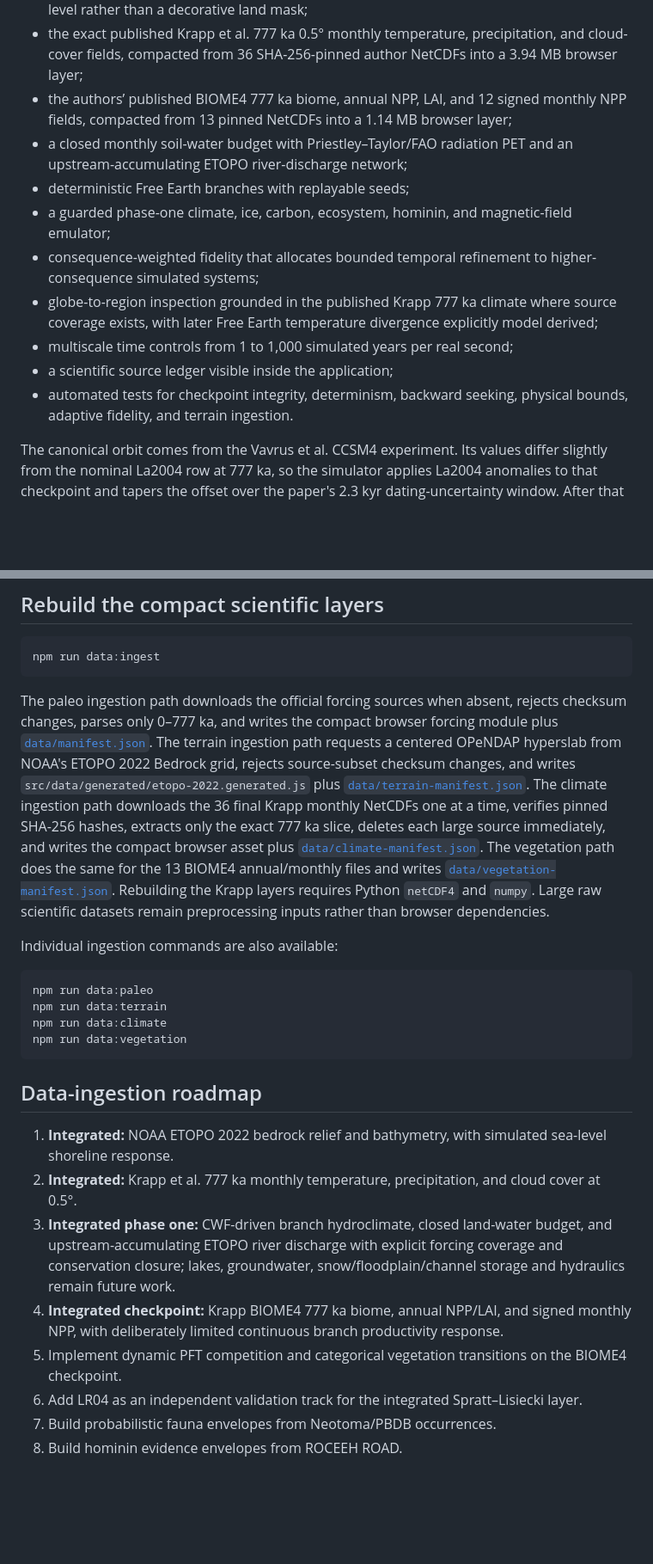
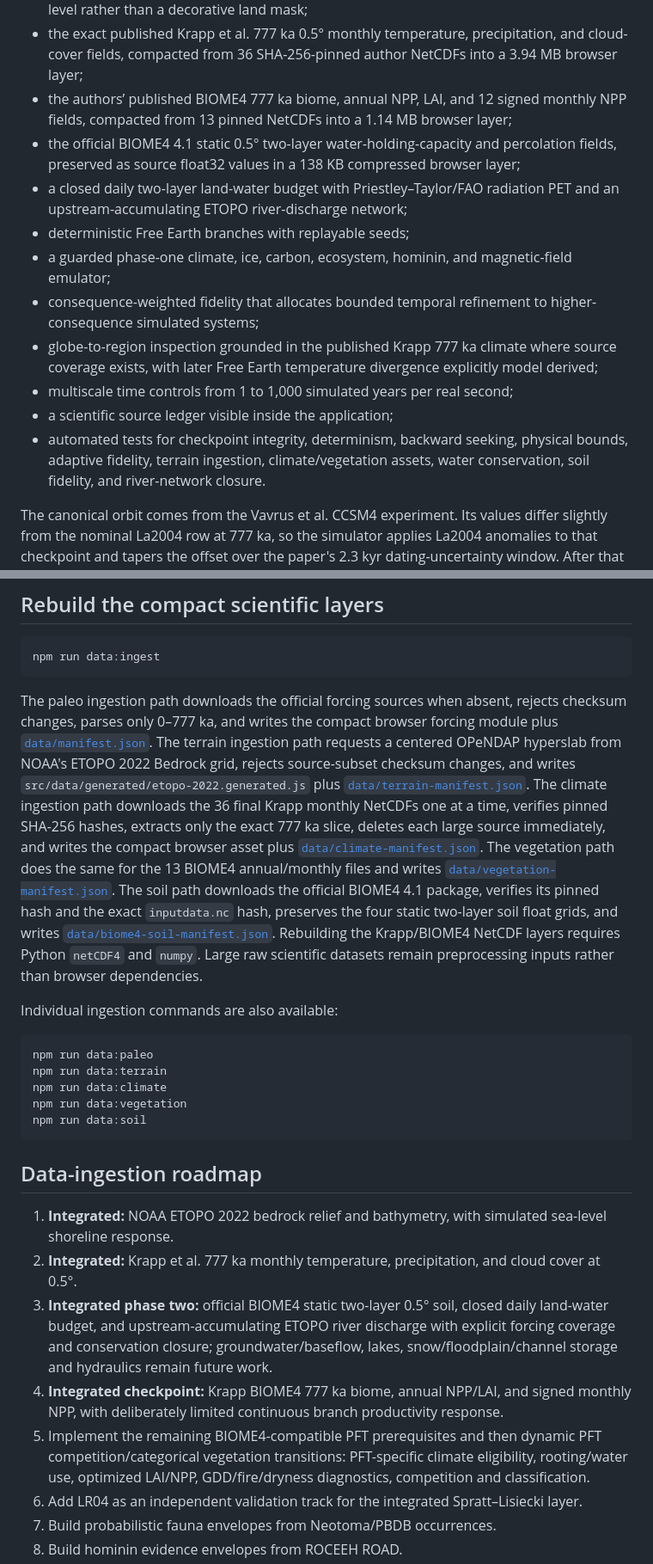
Before and after one commit to ancientpagoda-rgb/earth-777, a Markdown page: README.md, 2 parts joined by grey strips. Shown at 86% size. Rendered like a GitHub page; blank space fills up the shorter version.

Commit message:
Document BIOME4 spatial soil hydrology and licensing

````diff
--- a/README.md
+++ b/README.md
@@ -20,14 +20,15 @@ Version 0.2 establishes:
 - coastlines and ocean depth rendered from ETOPO bedrock against the simulated paleo sea level rather than a decorative land mask;
 - the exact published Krapp et al. 777 ka 0.5° monthly temperature, precipitation, and cloud-cover fields, compacted from 36 SHA-256-pinned author NetCDFs into a 3.94 MB browser layer;
 - the authors’ published BIOME4 777 ka biome, annual NPP, LAI, and 12 signed monthly NPP fields, compacted from 13 pinned NetCDFs into a 1.14 MB browser layer;
-- a closed monthly soil-water budget with Priestley–Taylor/FAO radiation PET and an upstream-accumulating ETOPO river-discharge network;
+- the official BIOME4 4.1 static 0.5° two-layer water-holding-capacity and percolation fields, preserved as source float32 values in a 138 KB compressed browser layer;
+- a closed daily two-layer land-water budget with Priestley–Taylor/FAO radiation PET and an upstream-accumulating ETOPO river-discharge network;
 - deterministic Free Earth branches with replayable seeds;
 - a guarded phase-one climate, ice, carbon, ecosystem, hominin, and magnetic-field emulator;
 - consequence-weighted fidelity that allocates bounded temporal refinement to higher-consequence simulated systems;
 - globe-to-region inspection grounded in the published Krapp 777 ka climate where source coverage exists, with later Free Earth temperature divergence explicitly model derived;
 - multiscale time controls from 1 to 1,000 simulated years per real second;
 - a scientific source ledger visible inside the application;
-- automated tests for checkpoint integrity, determinism, backward seeking, physical bounds, adaptive fidelity, and terrain ingestion.
+- automated tests for checkpoint integrity, determinism, backward seeking, physical bounds, adaptive fidelity, terrain ingestion, climate/vegetation assets, water conservation, soil fidelity, and river-network closure.
 
 The canonical orbit comes from the Vavrus et al. CCSM4 experiment. Its values differ slightly from the nominal La2004 row at 777 ka, so the simulator applies La2004 anomalies to that checkpoint and tapers the offset over the paper's 2.3 kyr dating-uncertainty window. After that window, the orbital forcing is the direct La2004 series. Sea level uses the continuous five-record Spratt–Lisiecki stack as a reconstructed reference; Free Earth branches can diverge from it through modeled ice-volume feedback.
 
@@ -60,7 +64,7 @@ npm run build
 npm run data:ingest
 ```
 
-The paleo ingestion path downloads the official forcing sources when absent, rejects checksum changes, parses only 0–777 ka, and writes the compact browser forcing module plus [`data/manifest.json`](data/manifest.json). The terrain ingestion path requests a centered OPeNDAP hyperslab from NOAA's ETOPO 2022 Bedrock grid, rejects source-subset checksum changes, and writes `src/data/generated/etopo-2022.generated.js` plus [`data/terrain-manifest.json`](data/terrain-manifest.json). The climate ingestion path downloads the 36 final Krapp monthly NetCDFs one at a time, verifies pinned SHA-256 hashes, extracts only the exact 777 ka slice, deletes each large source immediately, and writes the compact browser asset plus [`data/climate-manifest.json`](data/climate-manifest.json). The vegetation path does the same for the 13 BIOME4 annual/monthly files and writes [`data/vegetation-manifest.json`](data/vegetation-manifest.json). Rebuilding the Krapp layers requires Python `netCDF4` and `numpy`. Large raw scientific datasets remain preprocessing inputs rather than browser dependencies.
+The paleo ingestion path downloads the official forcing sources when absent, rejects checksum changes, parses only 0–777 ka, and writes the compact browser forcing module plus [`data/manifest.json`](data/manifest.json). The terrain ingestion path requests a centered OPeNDAP hyperslab from NOAA's ETOPO 2022 Bedrock grid, rejects source-subset checksum changes, and writes `src/data/generated/etopo-2022.generated.js` plus [`data/terrain-manifest.json`](data/terrain-manifest.json). The climate ingestion path downloads the 36 final Krapp monthly NetCDFs one at a time, verifies pinned SHA-256 hashes, extracts only the exact 777 ka slice, deletes each large source immediately, and writes the compact browser asset plus [`data/climate-manifest.json`](data/climate-manifest.json). The vegetation path does the same for the 13 BIOME4 annual/monthly files and writes [`data/vegetation-manifest.json`](data/vegetation-manifest.json). The soil path downloads the official BIOME4 4.1 package, verifies its pinned hash and the exact `inputdata.nc` hash, preserves the four static two-layer soil float grids, and writes [`data/biome4-soil-manifest.json`](data/biome4-soil-manifest.json). Rebuilding the Krapp/BIOME4 NetCDF layers requires Python `netCDF4` and `numpy`. Large raw scientific datasets remain preprocessing inputs rather than browser dependencies.
 
 Individual ingestion commands are also available:
 
@@ -69,15 +73,16 @@ npm run data:paleo
 npm run data:terrain
 npm run data:climate
 npm run data:vegetation
+npm run data:soil
 ```
 
 ## Data-ingestion roadmap
 
 1. **Integrated:** NOAA ETOPO 2022 bedrock relief and bathymetry, with simulated sea-level shoreline response.
 2. **Integrated:** Krapp et al. 777 ka monthly temperature, precipitation, and cloud cover at 0.5°.
-3. **Integrated phase one:** CWF-driven branch hydroclimate, closed land-water budget, and upstream-accumulating ETOPO river discharge with explicit forcing coverage and conservation closure; lakes, groundwater, snow/floodplain/channel storage and hydraulics remain future work.
+3. **Integrated phase two:** official BIOME4 static two-layer 0.5° soil, closed daily land-water budget, and upstream-accumulating ETOPO river discharge with explicit forcing coverage and conservation closure; groundwater/baseflow, lakes, snow/floodplain/channel storage and hydraulics remain future work.
 4. **Integrated checkpoint:** Krapp BIOME4 777 ka biome, annual NPP/LAI, and signed monthly NPP, with deliberately limited continuous branch productivity response.
-5. Implement dynamic PFT competition and categorical vegetation transitions on the BIOME4 checkpoint.
+5. Implement the remaining BIOME4-compatible PFT prerequisites and then dynamic PFT competition/categorical vegetation transitions: PFT-specific climate eligibility, rooting/water use, optimized LAI/NPP, GDD/fire/dryness diagnostics, competition and classification.
 6. Add LR04 as an independent validation track for the integrated Spratt–Lisiecki layer.
 7. Build probabilistic fauna envelopes from Neotoma/PBDB occurrences.
 8. Build hominin evidence envelopes from ROCEEH ROAD.
````
Also changed, not shown: other parts of README.md (+10 -2 lines).
